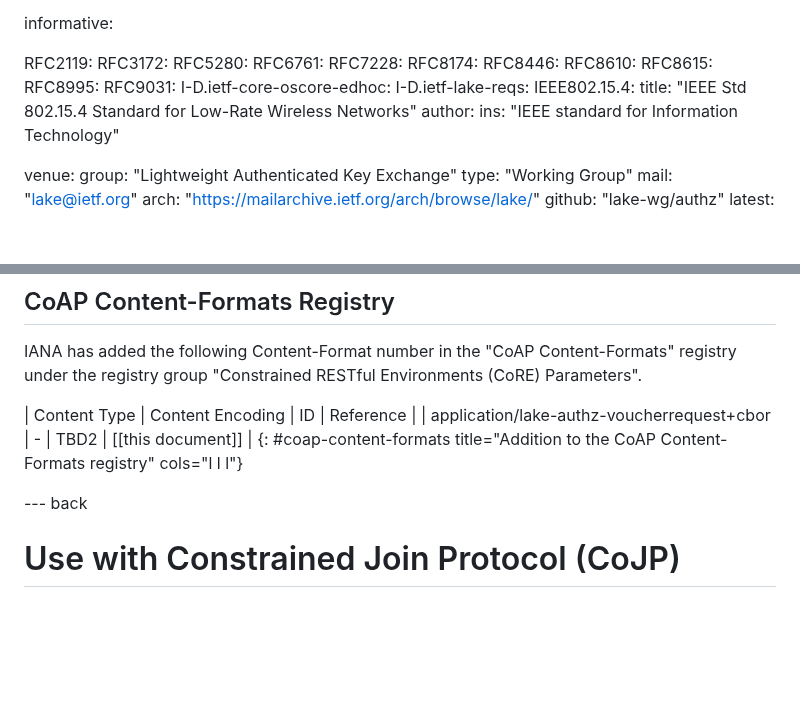
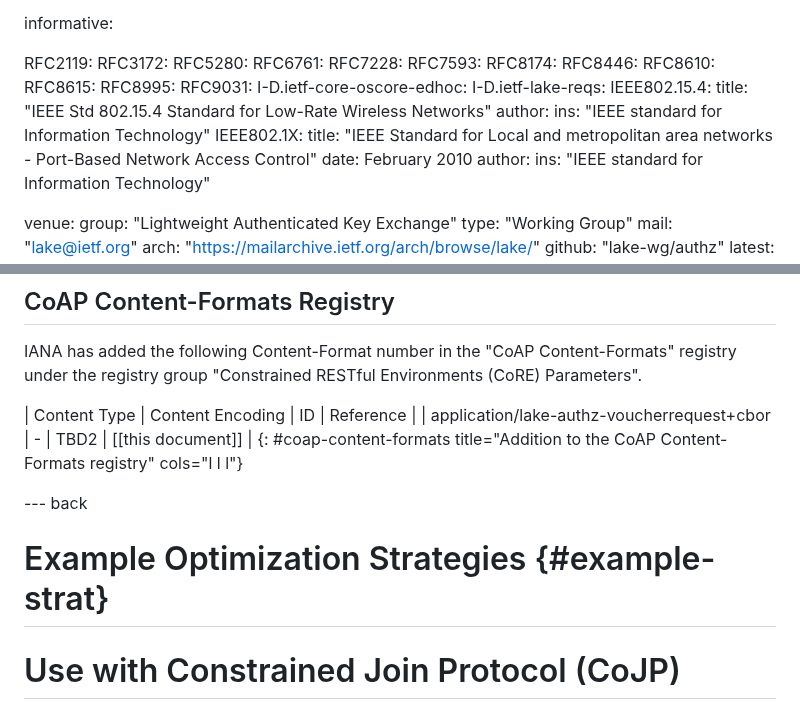
Before and after one commit to lake-wg/authz, a Markdown page: draft-ietf-lake-authz.md, 2 parts joined by grey strips. GitHub-like rendering; blank space fills up the shorter version.

```diff
--- a/draft-ietf-lake-authz.md
+++ b/draft-ietf-lake-authz.md
@@ -80,6 +80,7 @@ informative:
   RFC5280:
   RFC6761:
   RFC7228:
+  RFC7593:
   RFC8174:
   RFC8446:
   RFC8610:
@@ -90,6 +91,11 @@ informative:
   I-D.ietf-lake-reqs:
   IEEE802.15.4:
     title: "IEEE Std 802.15.4 Standard for Low-Rate Wireless Networks"
+    author:
+      ins: "IEEE standard for Information Technology"
+  IEEE802.1X:
+    title: "IEEE Standard for Local and metropolitan area networks - Port-Based Network Access Control"
+    date: February 2010
     author:
       ins: "IEEE standard for Information Technology"
 
@@ -848,6 +905,8 @@ IANA has added the following Content-Format number in the "CoAP Content-Formats"
 {: #coap-content-formats title="Addition to the CoAP Content-Formats registry" cols="l l l"}
 
 --- back
+
+# Example Optimization Strategies {#example-strat}
 
 # Use with Constrained Join Protocol (CoJP)
 
```
Also changed, not shown: other parts of draft-ietf-lake-authz.md (+51 -0 lines).
